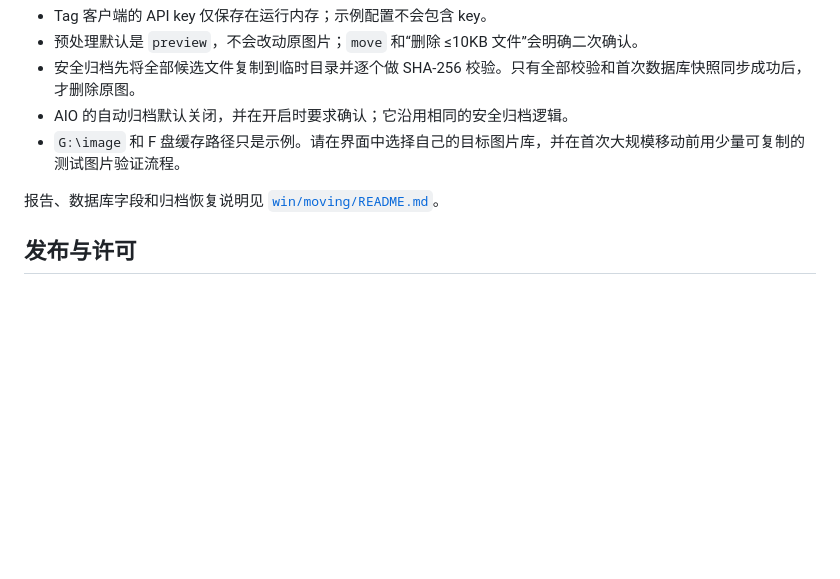
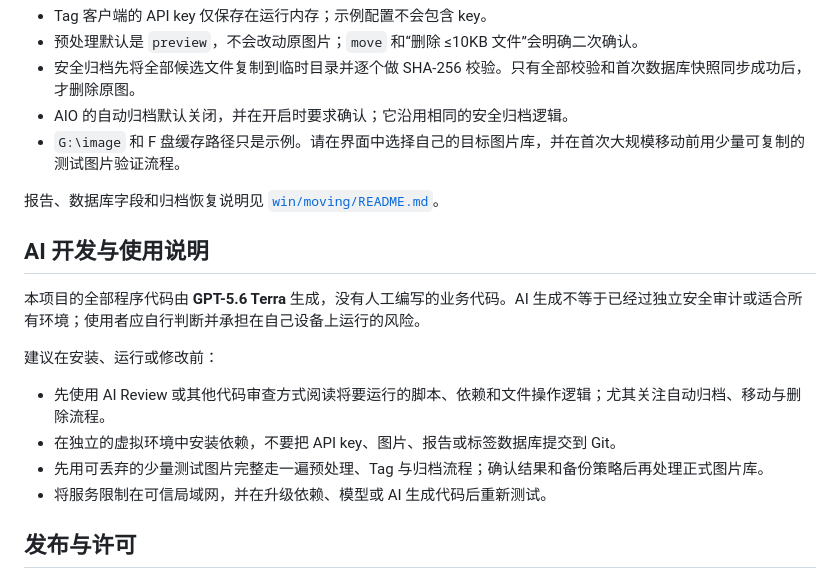
Before and after one commit to lolikongpoi/localmodel-base_on_macminim4-win, a Markdown page: README.md, the part around the change. Drawn GitHub-style; blank space fills up the shorter version.

Commit message:
Document AI-generated code and review guidance

```diff
--- a/README.md
+++ b/README.md
@@ -72,6 +72,17 @@ Windows 客户端与 Mac 服务的连接、API key、超时和错误处理详见
 
 报告、数据库字段和归档恢复说明见 [`win/moving/README.md`](win/moving/README.md)。
 
+## AI 开发与使用说明
+
+本项目的全部程序代码由 **GPT-5.6 Terra** 生成，没有人工编写的业务代码。AI 生成不等于已经过独立安全审计或适合所有环境；使用者应自行判断并承担在自己设备上运行的风险。
+
+建议在安装、运行或修改前：
+
+- 先使用 AI Review 或其他代码审查方式阅读将要运行的脚本、依赖和文件操作逻辑；尤其关注自动归档、移动与删除流程。
+- 在独立的虚拟环境中安装依赖，不要把 API key、图片、报告或标签数据库提交到 Git。
+- 先用可丢弃的少量测试图片完整走一遍预处理、Tag 与归档流程；确认结果和备份策略后再处理正式图片库。
+- 将服务限制在可信局域网，并在升级依赖、模型或 AI 生成代码后重新测试。
+
 ## 发布与许可
 
 本仓库代码采用 [MIT License](LICENSE)。模型权重与第三方依赖不随仓库分发，使用前请自行阅读其许可条款；Qwen3-VL 及 MLX-VLM 的版本和兼容性以各自上游发布为准。
```
